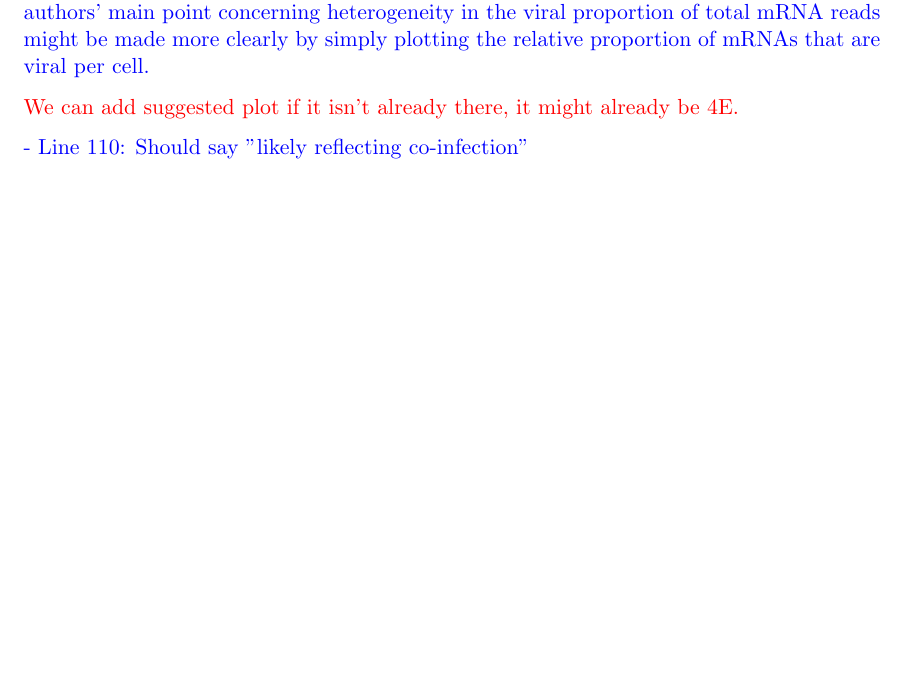
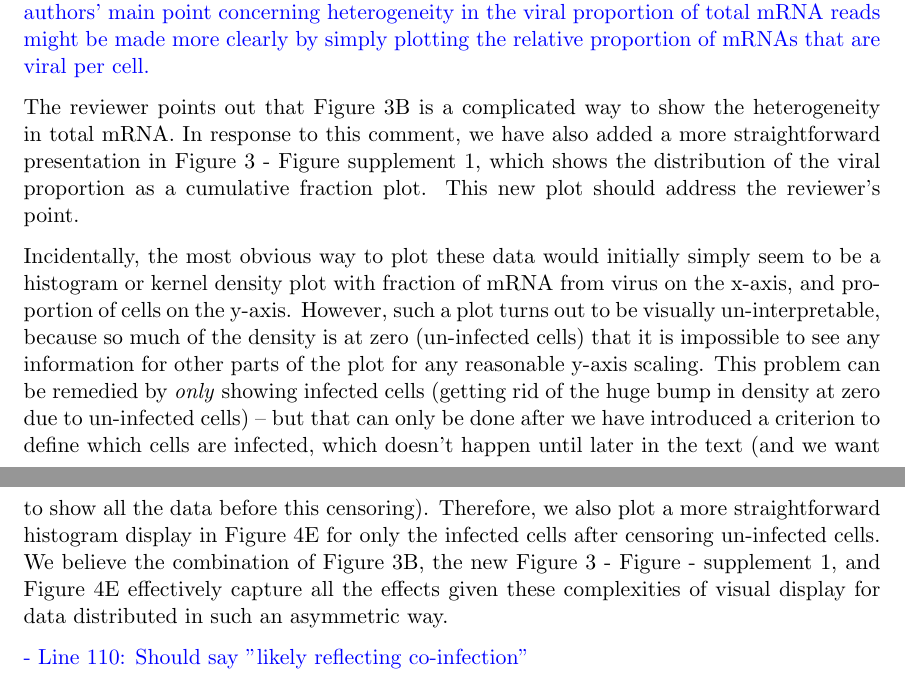
Before and after one commit to jbloomlab/flu_single_cell, a LaTeX document (paper/ResponseToReviews.tex): part of page 5 of 6 before the commit and two parts of pages 5 and 6 of 7 after it, the two joined at a grey line, cut so that both start at the same text, the shorter picture padded with empty space. Compiled offline with pdfLaTeX.

Commit message:
added requested supplement to Fig 3 to show viral mRNA per cell distribution in another way

```diff
--- a/paper/ResponseToReviews.tex
+++ b/paper/ResponseToReviews.tex
@@ -141,8 +141,16 @@ Gently explain why this is not relevant for the point we're trying to make.
 
 - Fig. 3B: While I appreciate the density of information presented by this figure, the authors' main point concerning heterogeneity in the viral proportion of total mRNA reads might be made more clearly by simply plotting the relative proportion of mRNAs that are viral per cell.
 
-{\color{red}
-We can add suggested plot if it isn't already there, it might already be 4E.
+{\color{black}
+The reviewer points out that Figure 3B is a complicated way to show the heterogeneity in total mRNA.
+In response to this comment, we have also added a more straightforward presentation in Figure 3 - Figure supplement 1, which shows the distribution of the viral proportion as a cumulative fraction plot.
+This new plot should address the reviewer's point.
+
+Incidentally, the most obvious way to plot these data would initially simply seem to be a histogram or kernel density plot with fraction of mRNA from virus on the x-axis, and proportion of cells on the y-axis.
+However, such a plot turns out to be visually un-interpretable, because so much of the density is at zero (un-infected cells) that it is impossible to see any information for other parts of the plot for any reasonable y-axis scaling.
+This problem can be remedied by \emph{only} showing infected cells (getting rid of the huge bump in density at zero due to un-infected cells) -- but that can only be done after we have introduced a criterion to define which cells are infected, which doesn't happen until later in the text (and we want to show all the data before this censoring).
+Therefore, we also plot a more straightforward histogram display in Figure 4E for only the infected cells after censoring un-infected cells.
+We believe the combination of Figure 3B, the new Figure 3 - Figure - supplement 1, and Figure 4E effectively capture all the effects given these complexities of visual display for data distributed in such an asymmetric way.
 }
 
 - Line 110: Should say "likely reflecting co-infection"
```
Also changed, not shown: paper/paper.tex (+8 -3 lines), paper/ResponseToReviews.pdf.
